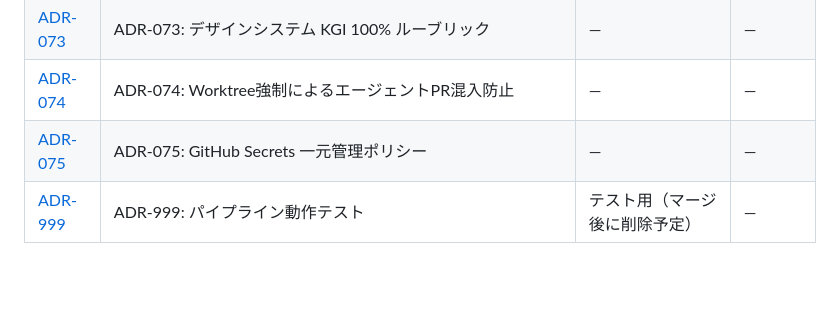
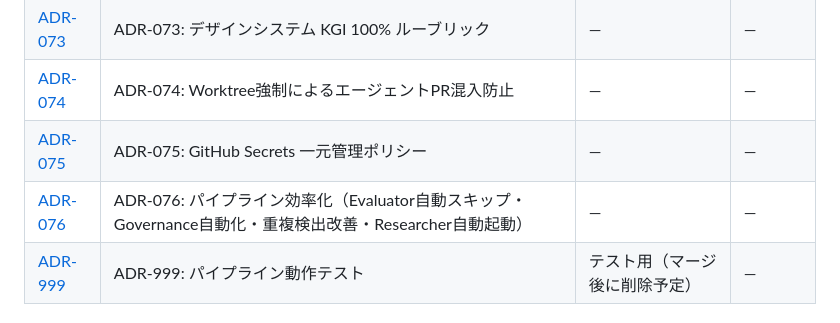
Before and after one commit to shingo-ops/astro-webapp, a Markdown page: docs/adr/README.md, the part around one of its changes. Drawn GitHub-style; blank space fills up the shorter version.

Commit message:
docs(adr): ADR-076 パイプライン効率化4件の設計判断を記録
Evaluator自動スキップ・Governance自動化・重複検出改善・Researcher自動起動の
4つの改善をADRとして記録。関連PR: #966, #967, #968, #970

```diff
--- a/docs/adr/README.md
+++ b/docs/adr/README.md
@@ -71,6 +71,7 @@
 | [ADR-073](./ADR-073-design-system-kgi-rubric.md) | ADR-073: デザインシステム KGI 100% ルーブリック | — | — |
 | [ADR-074](./ADR-074-worktree-agent-enforcement.md) | ADR-074: Worktree強制によるエージェントPR混入防止 | — | — |
 | [ADR-075](./ADR-075-github-secrets-only-policy.md) | ADR-075: GitHub Secrets 一元管理ポリシー | — | — |
+| [ADR-076](./ADR-076-pipeline-efficiency-improvements.md) | ADR-076: パイプライン効率化（Evaluator自動スキップ・Governance自動化・重複検出改善・Researcher自動起動） | — | — |
 | [ADR-999](./ADR-999-pipeline-test.md) | ADR-999: パイプライン動作テスト | テスト用（マージ後に削除予定） | — |
 
 ## ステータス凡例
```
Also changed, not shown: other parts of docs/adr/README.md (+1 -1 lines), docs/adr/ADR-076-pipeline-efficiency-improvements.md (added, +74 -0 lines).
